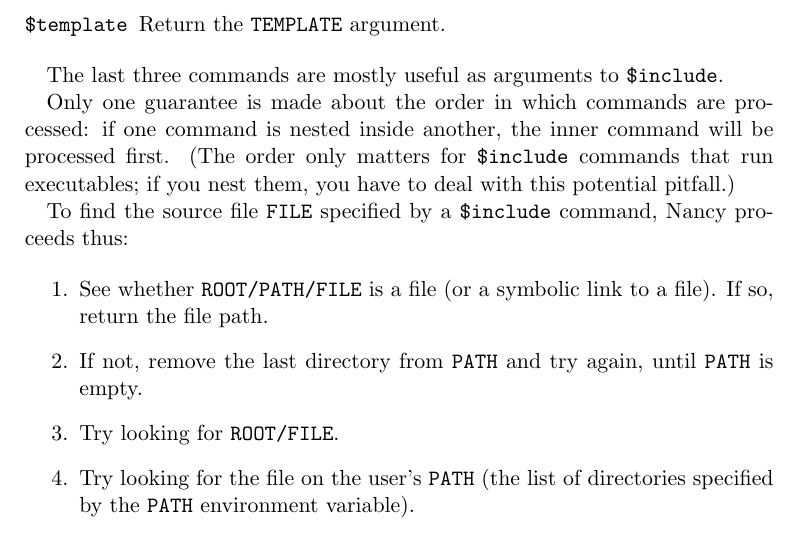
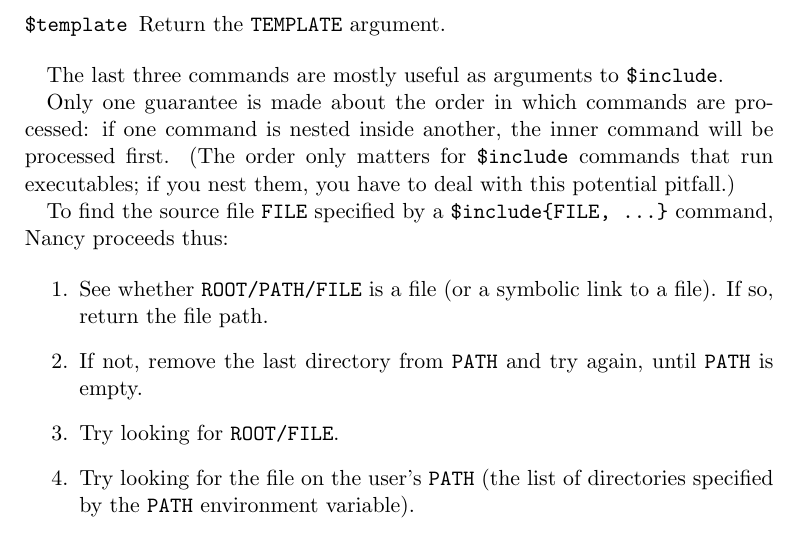
Before and after one commit to rrthomas/nancy, a LaTeX document (Nancy user's guide.tex): part of page 3 of 6, cut so that both start at the same text. Compiled offline with pdfLaTeX.

Commit message:
Minor manual clarification
Thanks, Alistair Turnbull.

```diff
--- a/Nancy user's guide.tex
+++ b/Nancy user's guide.tex
@@ -76,7 +76,7 @@ The last three commands are mostly useful as arguments to \verb|$include|.
 
 Only one guarantee is made about the order in which commands are processed: if one command is nested inside another, the inner command will be processed first. (The order only matters for \verb|$include| commands that run executables; if you nest them, you have to deal with this potential pitfall.)
 
-To find the source file \verb|FILE| specified by a \verb|$include| command, Nancy proceeds thus:
+To find the source file \verb|FILE| specified by a \verb|$include{FILE, ...}| command, Nancy proceeds thus:
 
 \begin{enumerate}
 \item See whether \verb|ROOT/PATH/FILE| is a file (or a symbolic link to a file). If so, return the file path.
```
Also changed, not shown: Nancy user's guide.pdf.
